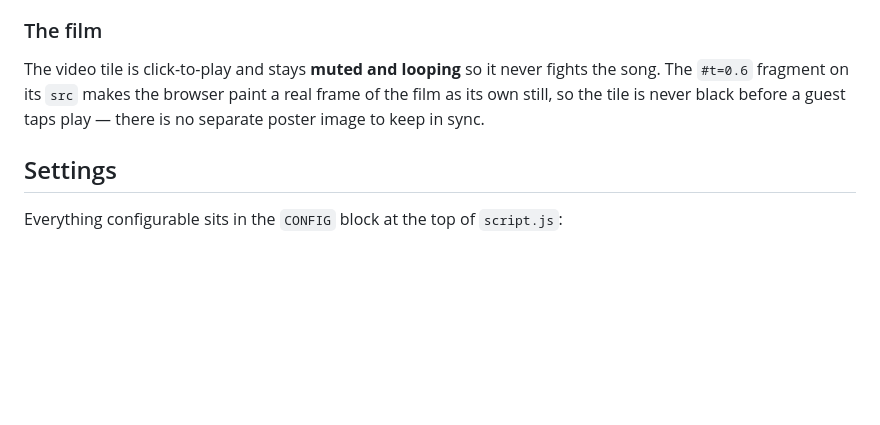
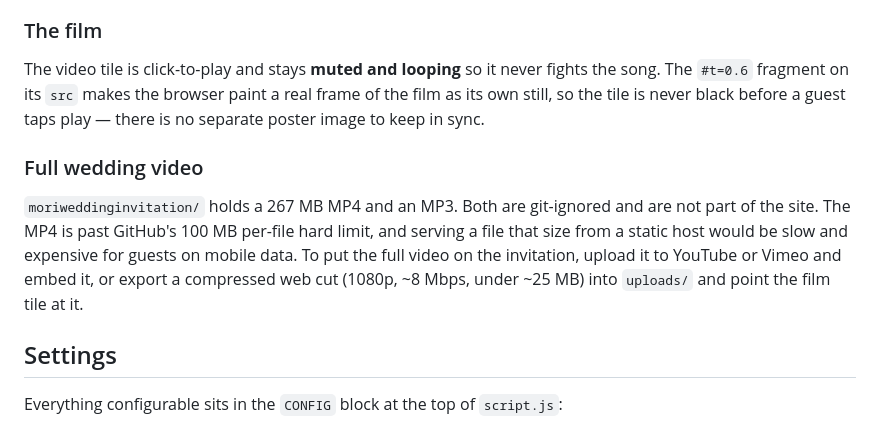
Before and after one commit to BenjQT/WeInviteyou, a Markdown page: README.md, the part around the change. GitHub-like rendering; blank space fills up the shorter version.

Commit message:
Note the full wedding video is kept out of the repo
Co-Authored-By: Claude Opus 5 <noreply@anthropic.com>

```diff
--- a/README.md
+++ b/README.md
@@ -59,6 +59,15 @@ fights the song. The `#t=0.6` fragment on its `src` makes the browser paint a
 real frame of the film as its own still, so the tile is never black before a
 guest taps play — there is no separate poster image to keep in sync.
 
+### Full wedding video
+
+`moriweddinginvitation/` holds a 267 MB MP4 and an MP3. Both are git-ignored and
+are not part of the site. The MP4 is past GitHub's 100 MB per-file hard limit,
+and serving a file that size from a static host would be slow and expensive for
+guests on mobile data. To put the full video on the invitation, upload it to
+YouTube or Vimeo and embed it, or export a compressed web cut (1080p, ~8 Mbps,
+under ~25 MB) into `uploads/` and point the film tile at it.
+
 ## Settings
 
 Everything configurable sits in the `CONFIG` block at the top of `script.js`:
```
